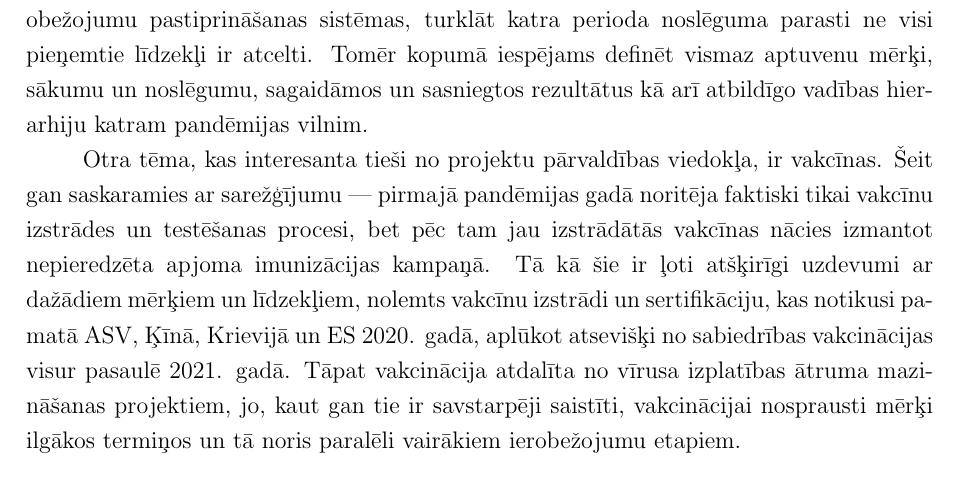
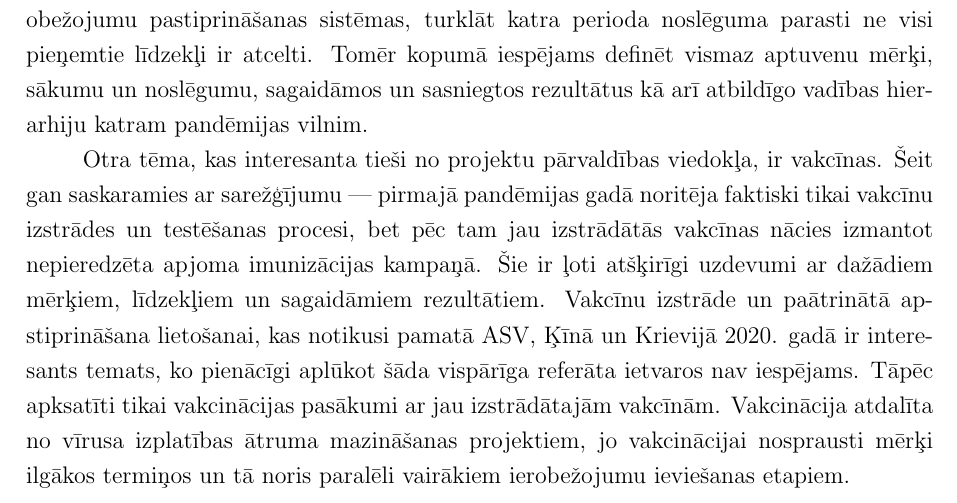
Before and after one commit to peteris-racinskis/homework, a LaTeX document (PROJ_REF/tex/PROJ_REF_Racinskis_pr20015.tex): part of page 4 of 14, cut so that both start at the same text. Compiled offline with pdfLaTeX.

Commit message:
PROJ_REF remove reference to vaccine dev in intro

```diff
--- a/PROJ_REF/tex/PROJ_REF_Racinskis_pr20015.tex
+++ b/PROJ_REF/tex/PROJ_REF_Racinskis_pr20015.tex
@@ -79,7 +79,8 @@ Tātad pilnīgi patvaļīgi izvēlēties kādu tematu un sākt tam piemērot pro
 
 Viena no pirmajām un sabiedrības prātos vispamanāmākajām darbībām, ko pasaules valstu valdības realizējušas, ir vīrusa izplatības ātruma samazināšanas līdzekļu pieņem-šana. Tas ticis darīts jau pašā laika posma sākumā, kad par slimību vēl bijis zināms visnotaļ maz, pieejamas bijušas tikai ļoti trulas un invazīvas metodes, kuru efektivitāte --- tikai aptuveni aplēšama. Lai tās varētu izteikt kā projektus, nepieciešams katru ārkārtas ierobežojumu ieviešanas stadiju --- reakciju uz augošas saslimstības ``vilni'' --- izdalīt atsevišķi. Tas ne vienmēr ir vienkārši, jo pastāvējušas dažādas pakāpeniskas ierobežojumu pastiprināšanas sistēmas, turklāt katra perioda noslēguma parasti ne visi pieņemtie līdzekļi ir atcelti. Tomēr kopumā iespējams definēt vismaz aptuvenu mērķi, sākumu un noslēgumu, sagaidāmos un sasniegtos rezultātus kā arī atbildīgo vadības hierarhiju katram pandēmijas vilnim.
 
-Otra tēma, kas interesanta tieši no projektu pārvaldības viedokļa, ir vakcīnas. Šeit gan saskaramies ar sarežģījumu --- pirmajā pandēmijas gadā noritēja faktiski tikai vakcīnu izstrādes un testēšanas procesi, bet pēc tam jau izstrādātās vakcīnas nācies izmantot nepieredzēta apjoma imunizācijas kampaņā. Tā kā šie ir ļoti atšķirīgi uzdevumi ar dažādiem mērķiem un līdzekļiem, nolemts vakcīnu izstrādi un sertifikāciju, kas notikusi pamatā ASV, Ķīnā, Krievijā un ES 2020. gadā, aplūkot atsevišķi no sabiedrības vakcinācijas visur pasaulē 2021. gadā. Tāpat vakcinācija atdalīta no vīrusa izplatības ātruma mazi-nāšanas projektiem, jo, kaut gan tie ir savstarpēji saistīti, vakcinācijai nosprausti mērķi ilgākos termiņos un tā noris paralēli vairākiem ierobežojumu etapiem.
+Otra tēma, kas interesanta tieši no projektu pārvaldības viedokļa, ir vakcīnas. Šeit gan saskaramies ar sarežģījumu --- pirmajā pandēmijas gadā noritēja faktiski tikai vakcīnu izstrādes un testēšanas procesi, bet pēc tam jau izstrādātās vakcīnas nācies izmantot nepieredzēta apjoma imunizācijas kampaņā. Šie ir ļoti atšķirīgi uzdevumi ar dažādiem mērķiem, līdzekļiem un sagaidāmiem rezultātiem. Vakcīnu izstrāde un paātrinātā apstiprināšana lietošanai, kas notikusi pamatā ASV, Ķīnā un Krievijā 2020. gadā ir interesants temats, ko pienācīgi aplūkot šāda vispārīga referāta ietvaros nav iespējams. Tāpēc apksatīti tikai vakcinācijas pasākumi ar jau izstrādātajām vakcīnām.
+Vakcinācija atdalīta no vīrusa izplatības ātruma mazināšanas projektiem, jo vakcinācijai nosprausti mērķi ilgākos termiņos un tā noris paralēli vairākiem ierobežojumu ieviešanas etapiem.
 
 \subsection{Vīrusa izplatības tūlītēja samazināšana}
 
```
Also changed, not shown: PROJ_REF/tex/PROJ_REF_Racinskis_pr20015.pdf.
